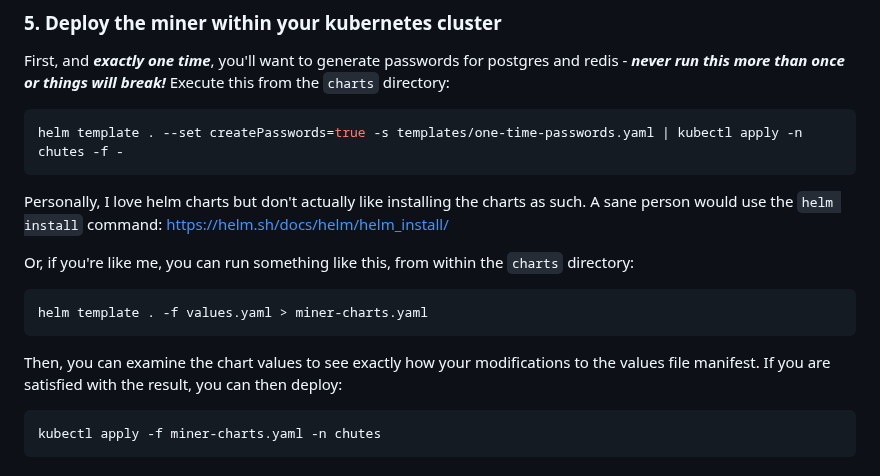
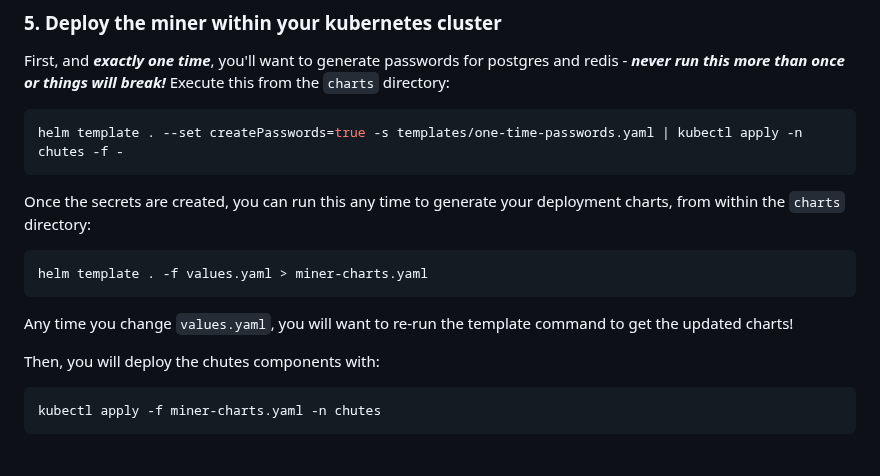
Before and after one commit to wuxin4692/chutes-miner-china, a Markdown page: README.md, the part around the change. GitHub-like rendering.

````diff
--- a/README.md
+++ b/README.md
@@ -311,14 +311,14 @@ Execute this from the `charts` directory:
 helm template . --set createPasswords=true -s templates/one-time-passwords.yaml | kubectl apply -n chutes -f -
 ```
 
-Personally, I love helm charts but don't actually like installing the charts as such.  A sane person would use the `helm install` command: https://helm.sh/docs/helm/helm_install/
-
-Or, if you're like me, you can run something like this, from within the `charts` directory:
+Once the secrets are created, you can run this any time to generate your deployment charts, from within the `charts` directory:
 ```bash
 helm template . -f values.yaml > miner-charts.yaml
 ```
 
-Then, you can examine the chart values to see exactly how your modifications to the values file manifest.  If you are satisfied with the result, you can then deploy:
+Any time you change `values.yaml`, you will want to re-run the template command to get the updated charts!
+
+Then, you will deploy the chutes components with:
 ```bash
 kubectl apply -f miner-charts.yaml -n chutes
 ```
````
